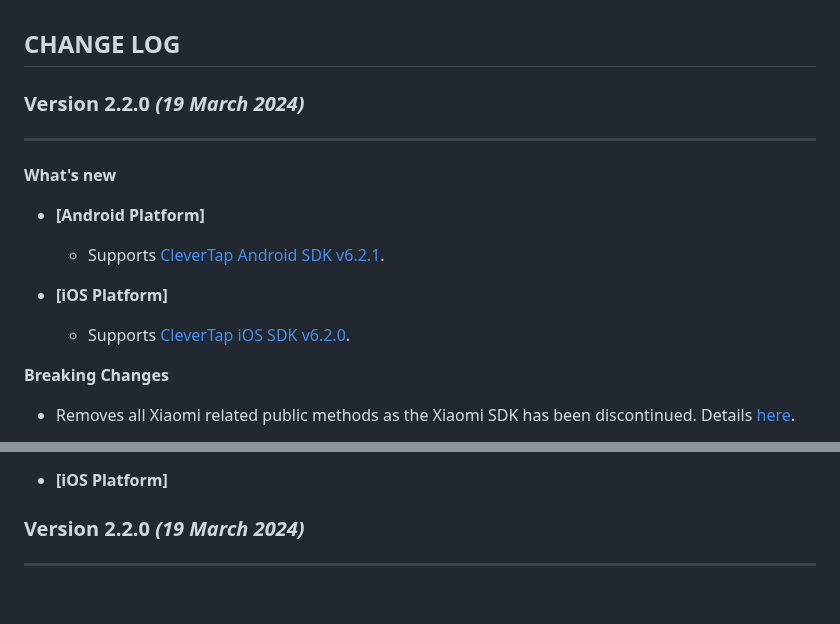
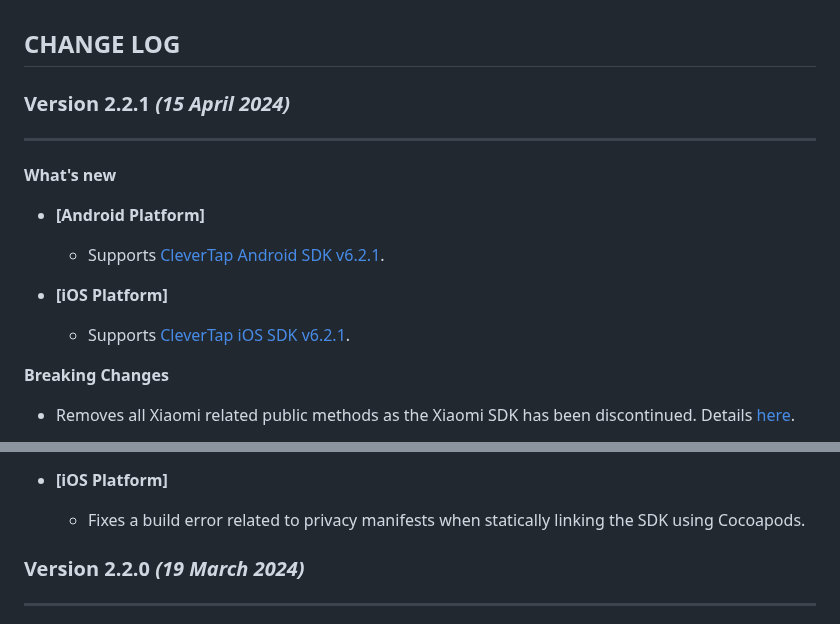
Before and after one commit to CleverTap/clevertap-flutter, a Markdown page: CHANGELOG.md, 2 parts joined by grey strips. Rendered like a GitHub page; blank space fills up the shorter version.

```diff
--- a/CHANGELOG.md
+++ b/CHANGELOG.md
@@ -1,13 +1,13 @@
 ## CHANGE LOG
 
-### Version 2.2.0 *(19 March 2024)*
+### Version 2.2.1 *(15 April 2024)*
 -------------------------------------------
 **What's new**
 * **[Android Platform]**
   * Supports [CleverTap Android SDK v6.2.1](https://github.com/CleverTap/clevertap-android-sdk/blob/master/docs/CTCORECHANGELOG.md#version-621-april-11-2024).
 
 * **[iOS Platform]**
-  * Supports [CleverTap iOS SDK v6.2.0](https://github.com/CleverTap/clevertap-ios-sdk/releases/tag/6.2.0).
+  * Supports [CleverTap iOS SDK v6.2.1](https://github.com/CleverTap/clevertap-ios-sdk/releases/tag/6.2.1).
 
 **Breaking Changes**
 * Removes all Xiaomi related public methods as the Xiaomi SDK has been discontinued. Details [here](https://developer.clevertap.com/docs/discontinuation-of-xiaomi-push-service).
@@ -20,6 +20,7 @@
   * Fixes an ANR due to eager initialisation of `CtApi` triggered by DeviceId generation.
 
 * **[iOS Platform]**
+  * Fixes a build error related to privacy manifests when statically linking the SDK using Cocoapods.
 
 ### Version 2.2.0 *(19 March 2024)*
 -------------------------------------------
```
